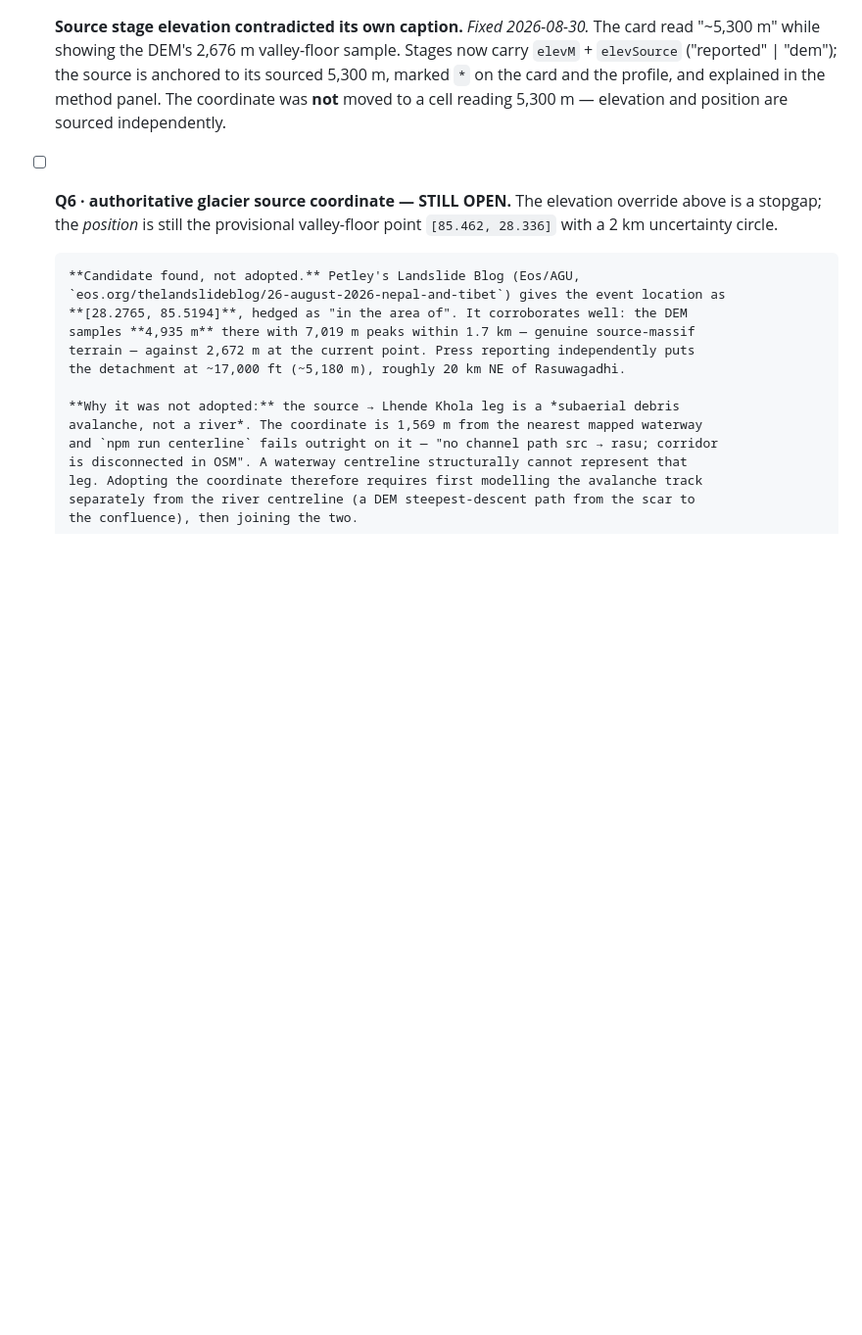
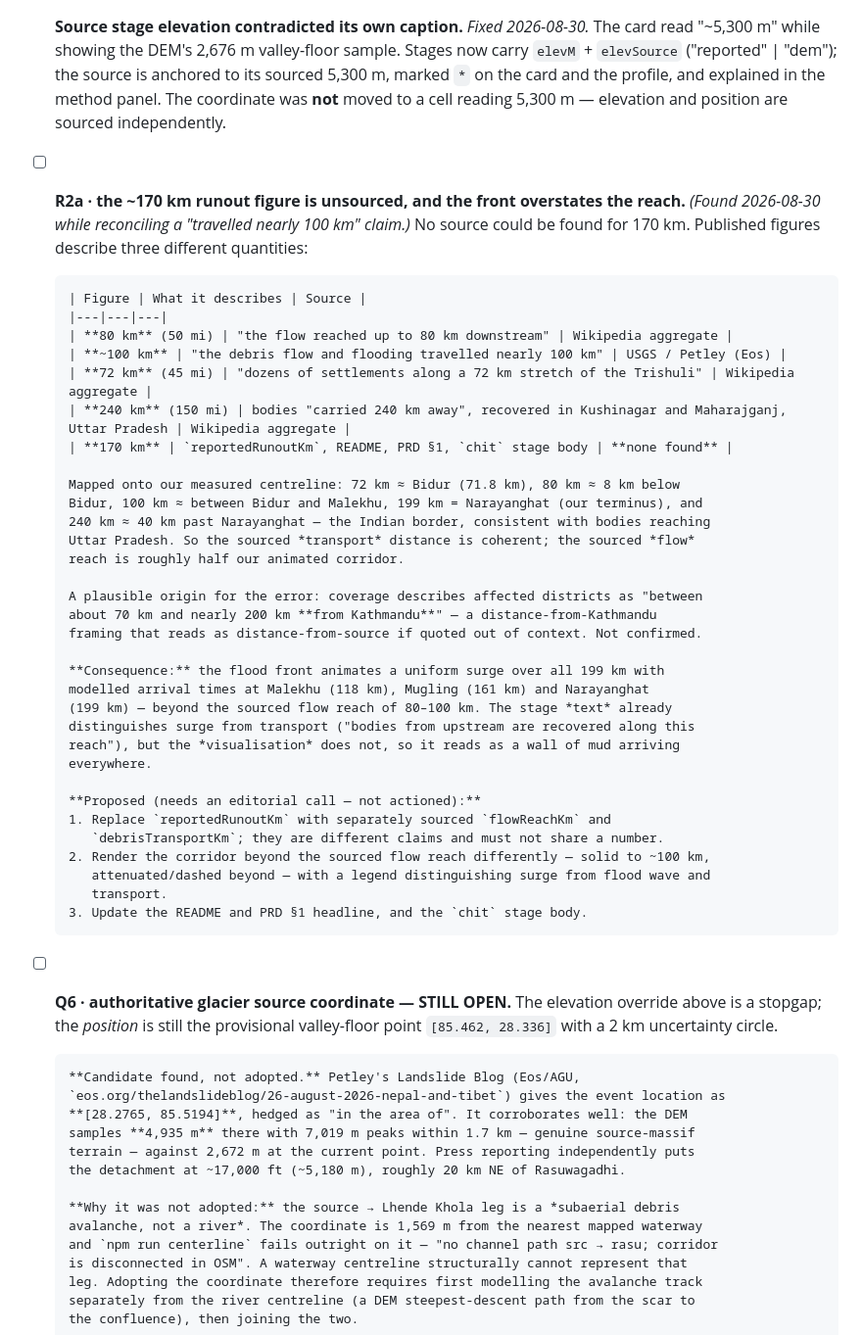
Before and after one commit to LoneWolfXVII/bhotekoshi-2026-flood, a Markdown page: TODO.md, the part around the change. Shown at 98% size. Rendered like a GitHub page; blank space fills up the shorter version.

Commit message:
docs(todo): record R2a — unsourced runout figure and overstated front
Co-Authored-By: Claude Opus 5 (1M context) <noreply@anthropic.com>
Claude-Session: https://claude.ai/code/session_01S8w157NKeQZcpUZsLqv12e

```diff
--- a/TODO.md
+++ b/TODO.md
@@ -37,6 +37,43 @@ similar that comes up.
       sourced 5,300 m, marked `*` on the card and the profile, and explained in the method
       panel. The coordinate was **not** moved to a cell reading 5,300 m — elevation and
       position are sourced independently.
+
+- [ ] **R2a · the ~170 km runout figure is unsourced, and the front overstates the reach.**
+      *(Found 2026-08-30 while reconciling a "travelled nearly 100 km" claim.)* No source
+      could be found for 170 km. Published figures describe three different quantities:
+
+      | Figure | What it describes | Source |
+      |---|---|---|
+      | **80 km** (50 mi) | "the flow reached up to 80 km downstream" | Wikipedia aggregate |
+      | **~100 km** | "the debris flow and flooding travelled nearly 100 km" | USGS / Petley (Eos) |
+      | **72 km** (45 mi) | "dozens of settlements along a 72 km stretch of the Trishuli" | Wikipedia aggregate |
+      | **240 km** (150 mi) | bodies "carried 240 km away", recovered in Kushinagar and Maharajganj, Uttar Pradesh | Wikipedia aggregate |
+      | **170 km** | `reportedRunoutKm`, README, PRD §1, `chit` stage body | **none found** |
+
+      Mapped onto our measured centreline: 72 km ≈ Bidur (71.8 km), 80 km ≈ 8 km below
+      Bidur, 100 km ≈ between Bidur and Malekhu, 199 km = Narayanghat (our terminus), and
+      240 km ≈ 40 km past Narayanghat — the Indian border, consistent with bodies reaching
+      Uttar Pradesh. So the sourced *transport* distance is coherent; the sourced *flow*
+      reach is roughly half our animated corridor.
+
+      A plausible origin for the error: coverage describes affected districts as "between
+      about 70 km and nearly 200 km **from Kathmandu**" — a distance-from-Kathmandu
+      framing that reads as distance-from-source if quoted out of context. Not confirmed.
+
+      **Consequence:** the flood front animates a uniform surge over all 199 km with
+      modelled arrival times at Malekhu (118 km), Mugling (161 km) and Narayanghat
+      (199 km) — beyond the sourced flow reach of 80–100 km. The stage *text* already
+      distinguishes surge from transport ("bodies from upstream are recovered along this
+      reach"), but the *visualisation* does not, so it reads as a wall of mud arriving
+      everywhere.
+
+      **Proposed (needs an editorial call — not actioned):**
+      1. Replace `reportedRunoutKm` with separately sourced `flowReachKm` and
+         `debrisTransportKm`; they are different claims and must not share a number.
+      2. Render the corridor beyond the sourced flow reach differently — solid to ~100 km,
+         attenuated/dashed beyond — with a legend distinguishing surge from flood wave and
+         transport.
+      3. Update the README and PRD §1 headline, and the `chit` stage body.
 
 - [ ] **Q6 · authoritative glacier source coordinate — STILL OPEN.** The elevation override
       above is a stopgap; the *position* is still the provisional valley-floor point
```
